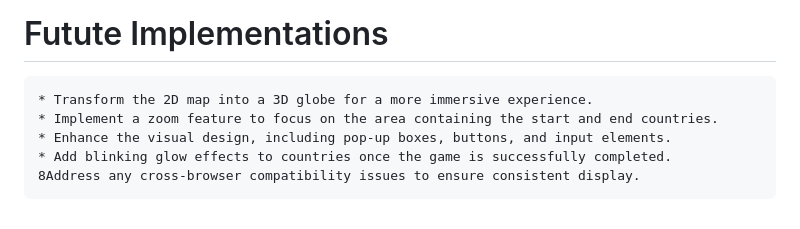
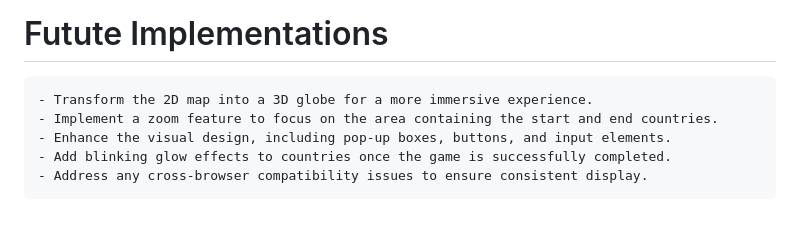
Before and after one commit to FrancisCawog/Geo-Path-Finder, a Markdown page: README.md, the part around the change printed below. Drawn GitHub-style.

```diff
--- a/README.md
+++ b/README.md
@@ -181,8 +181,8 @@ export default merge;
 
 # Futute Implementations
 
-    * Transform the 2D map into a 3D globe for a more immersive experience.
-    * Implement a zoom feature to focus on the area containing the start and end countries.
-    * Enhance the visual design, including pop-up boxes, buttons, and input elements.
-    * Add blinking glow effects to countries once the game is successfully completed.
-    8Address any cross-browser compatibility issues to ensure consistent display.
+    - Transform the 2D map into a 3D globe for a more immersive experience.
+    - Implement a zoom feature to focus on the area containing the start and end countries.
+    - Enhance the visual design, including pop-up boxes, buttons, and input elements.
+    - Add blinking glow effects to countries once the game is successfully completed.
+    - Address any cross-browser compatibility issues to ensure consistent display.
```
Also changed, not shown: other parts of README.md (+13 -13 lines).
